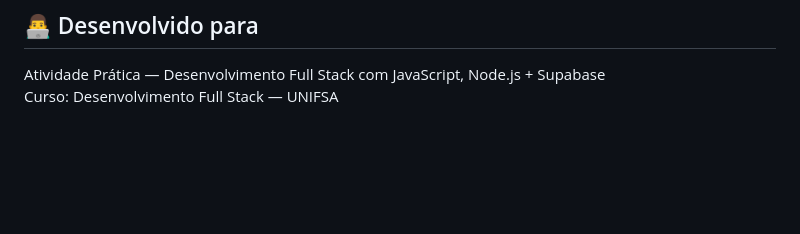
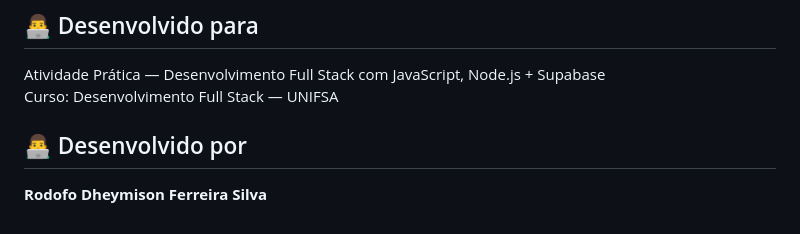
Before and after one commit to rodofosilva/cinevault, a Markdown page: README.md, the part around the change. GitHub-like rendering; blank space fills up the shorter version.

Commit message:
Add developer name to README section

```diff
--- a/README.md
+++ b/README.md
@@ -173,3 +173,6 @@ sistema-filmes/
 ## 👨‍💻 Desenvolvido para
 Atividade Prática — Desenvolvimento Full Stack com JavaScript, Node.js + Supabase
 Curso: Desenvolvimento Full Stack — UNIFSA
+## 👨‍💻 Desenvolvido por
+
+**Rodofo Dheymison Ferreira Silva**
```
